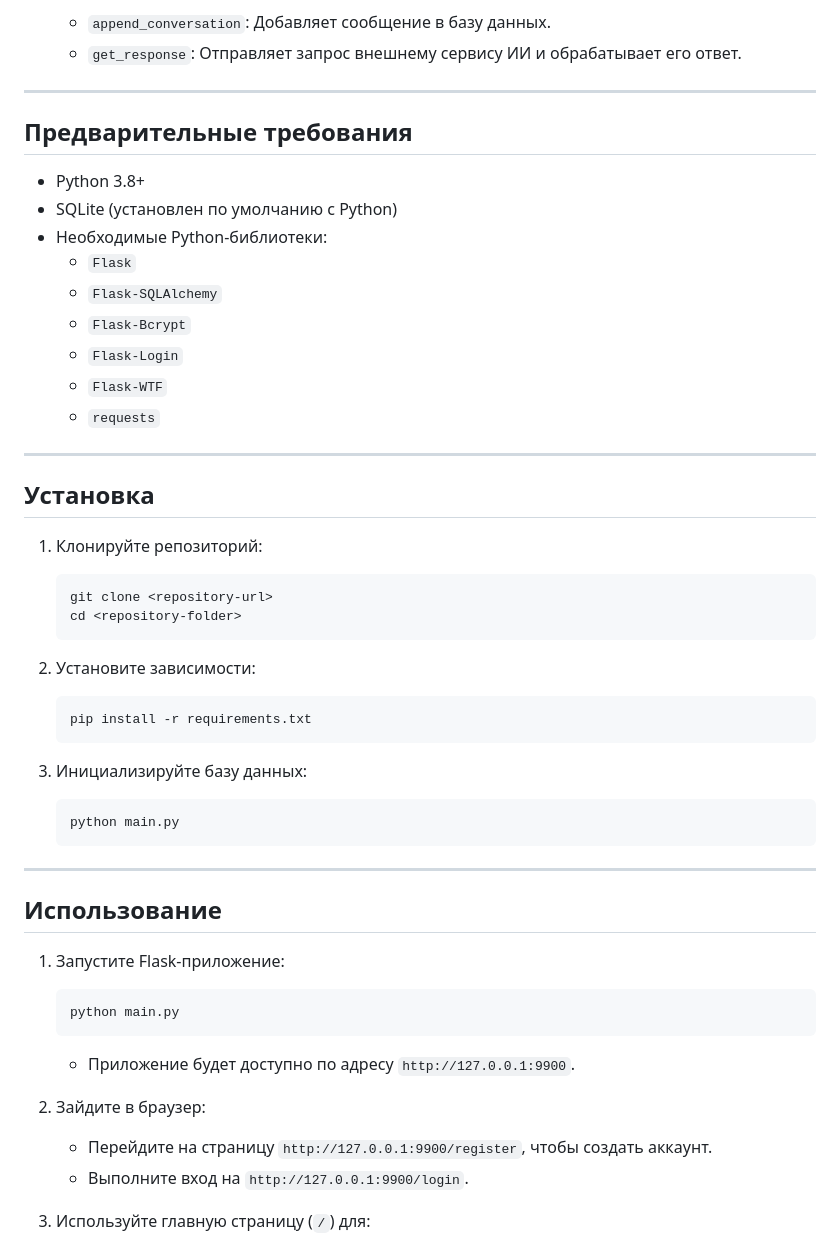
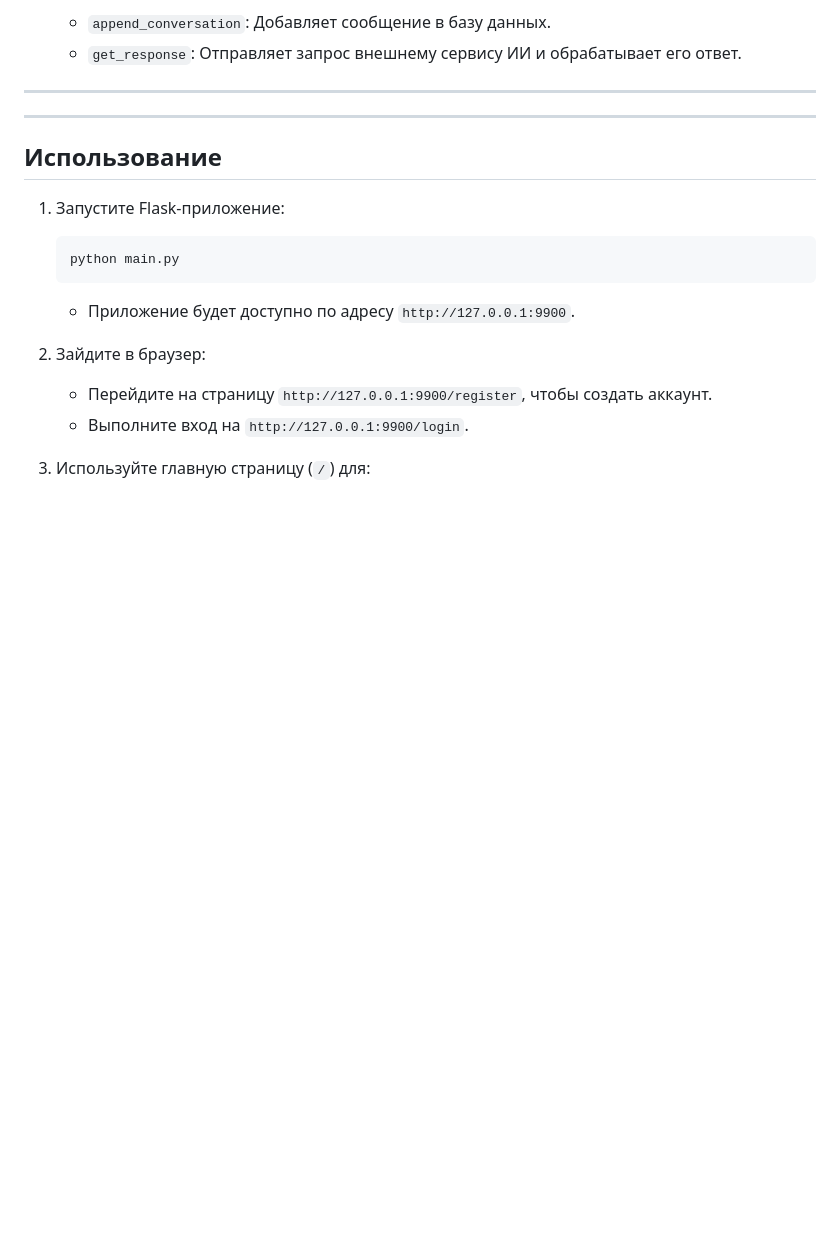
Before and after one commit to Ilya0khiriv/Diploma, a Markdown page: README_FLASK.md, the part around the change. Rendered like a GitHub page; blank space fills up the shorter version.

````diff
--- a/README_FLASK.md
+++ b/README_FLASK.md
@@ -46,36 +46,6 @@
 
 ---
 
-## Предварительные требования
-- Python 3.8+
-- SQLite (установлен по умолчанию с Python)
-- Необходимые Python-библиотеки:
-  - `Flask`
-  - `Flask-SQLAlchemy`
-  - `Flask-Bcrypt`
-  - `Flask-Login`
-  - `Flask-WTF`
-  - `requests`
-
----
-
-## Установка
-
-1. Клонируйте репозиторий:
-   ```bash
-   git clone <repository-url>
-   cd <repository-folder>
-   ```
-
-2. Установите зависимости:
-   ```bash
-   pip install -r requirements.txt
-   ```
-
-3. Инициализируйте базу данных:
-   ```bash
-   python main.py
-   ```
 
 ---
 
````
